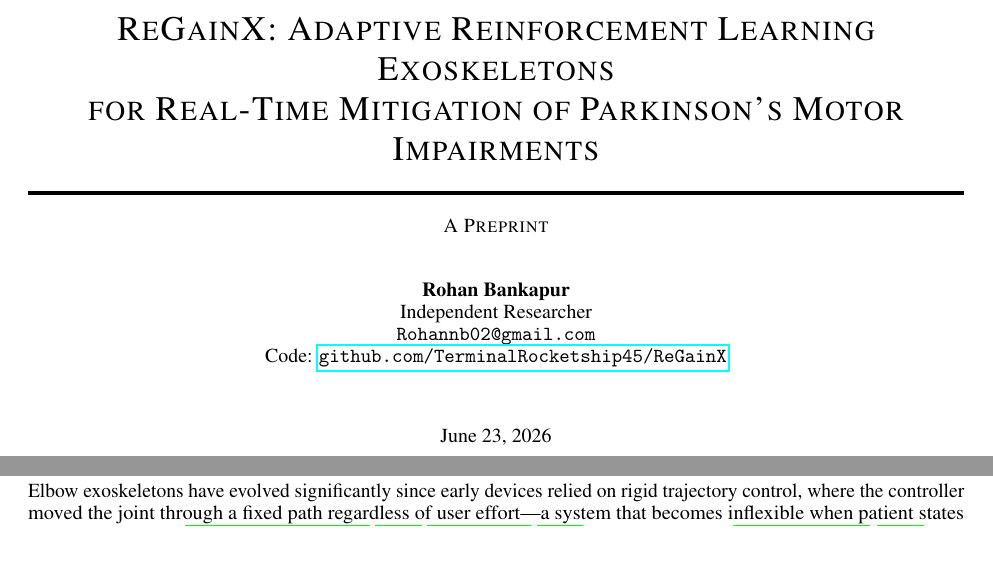
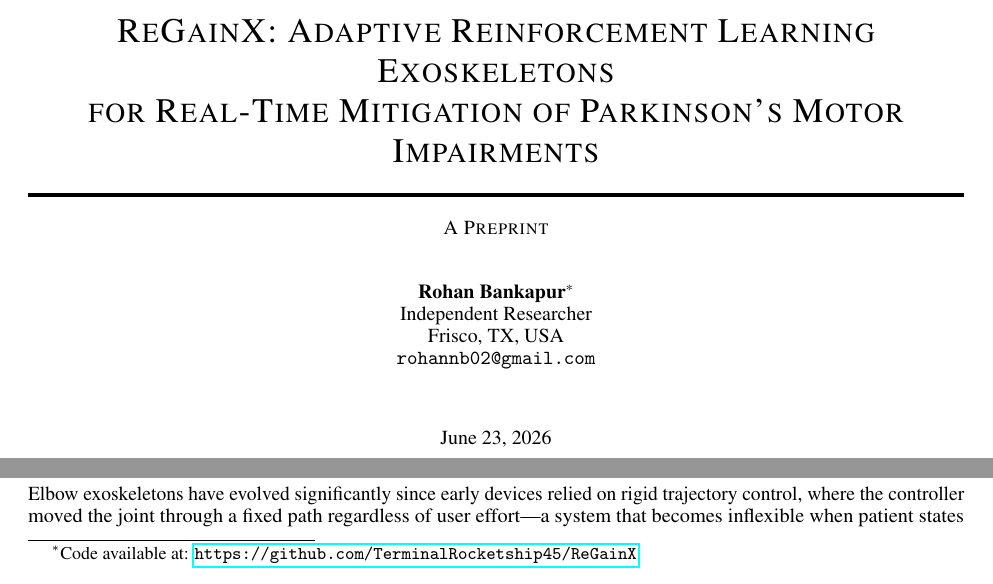
Before and after one commit to TerminalRocketship45/ReGainX, a LaTeX paper (ReGainX_paper/regainx.tex): two parts of page 1 of 14, joined at a grey line, cut so that both start at the same text, the shorter picture padded with empty space. Compiled offline with pdfLaTeX.

Commit message:
update paper

```diff
--- a/ReGainX_paper/regainx.tex
+++ b/ReGainX_paper/regainx.tex
@@ -36,11 +36,10 @@
 for Real-Time Mitigation of Parkinson's Motor Impairments}
 
 \author{%
-  Rohan Bankapur \\
+  Rohan Bankapur\thanks{Code available at: \href{https://github.com/TerminalRocketship45/ReGainX}{\texttt{https://github.com/TerminalRocketship45/ReGainX}}} \\
   Independent Researcher \\
-  \texttt{Rohannb02@gmail.com} \\
-  Code: \href{https://github.com/TerminalRocketship45/ReGainX}%
-  {\texttt{github.com/TerminalRocketship45/ReGainX}}
+  Frisco, TX, USA \\
+  \texttt{rohannb02@gmail.com}
 }
 
 \begin{document}
```
Also changed, not shown: ReGainX_paper/regainx.pdf, 2 other files.
